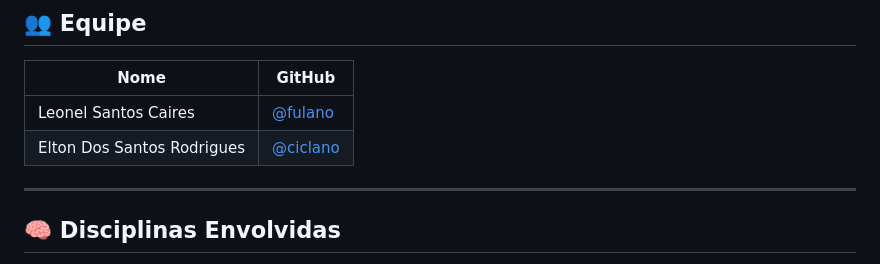
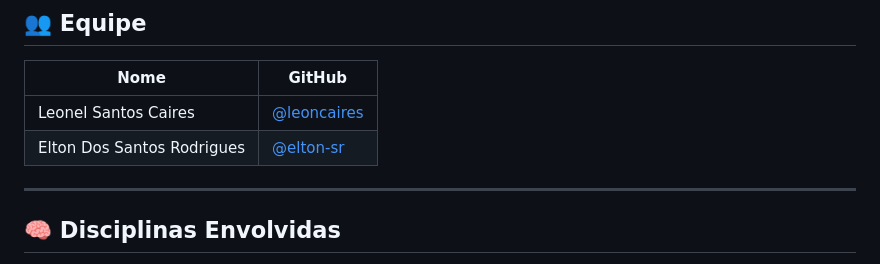
Before and after one commit to leoncaires/DescubraBrasil, a Markdown page: src/README.md, the part around the change. Drawn GitHub-style.

Commit message:
Atualizando o link do github do Elton, Sexto Commit

```diff
--- a/src/README.md
+++ b/src/README.md
@@ -102,8 +102,8 @@ Inclua aqui prints, gifs ou vídeos mostrando a interface ou o funcionamento do
 
 | Nome | GitHub |
 |------|--------|
-| Leonel Santos Caires | [@fulano](https://github.com/leoncaires) |
-| Elton Dos Santos Rodrigues| [@ciclano](https://github.com/eltonrodrigues) |
+| Leonel Santos Caires | [@leoncaires](https://github.com/leoncaires) |
+| Elton Dos Santos Rodrigues| [@elton-sr](https://github.com/elton-sr) |
 
 ---
 
```
